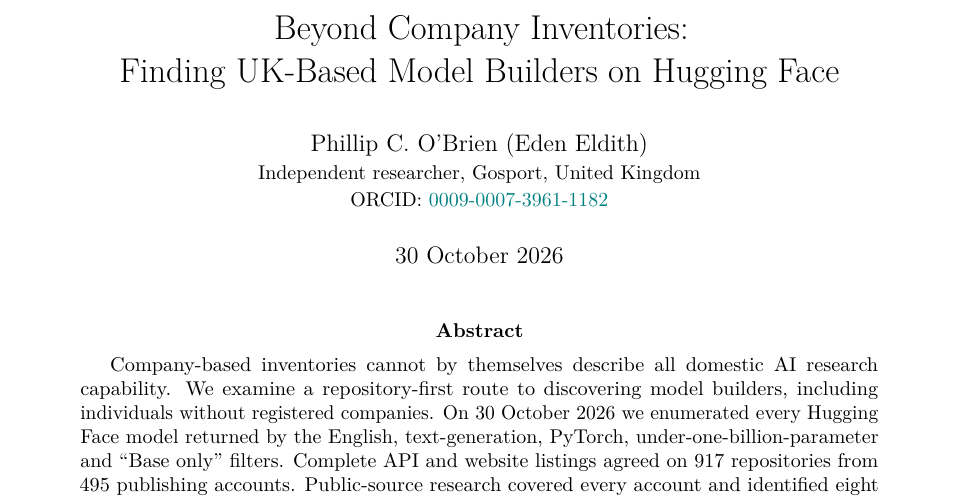
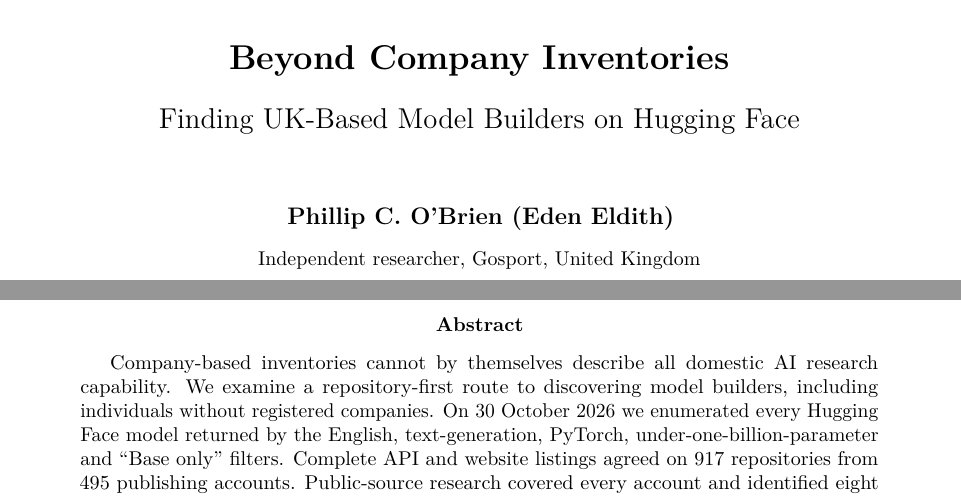
Before and after one commit to Eden-Eldith/uk-small-model-census, a LaTeX paper (paper/main.tex): part of page 1 of 9 before the commit and two parts of pages 1 and 2 of 10 after it, the two joined at a grey line, cut so that both start at the same text. Compiled offline with pdfLaTeX.

Commit message:
Add O'Brien crest cover matching COLM and WiggleGPT

```diff
--- a/paper/main.tex
+++ b/paper/main.tex
@@ -19,8 +19,3 @@
 \setlist{nosep}
 \hypersetup{pdftitle={Beyond Company Inventories: Finding UK-Based Model Builders on Hugging Face},pdfauthor={Phillip C. O'Brien}}
 
-\title{Beyond Company Inventories:\\Finding UK-Based Model Builders on Hugging Face}
-\author{Phillip C. O'Brien (Eden Eldith)\\
-\small Independent researcher, Gosport, United Kingdom\\
-\small ORCID: \href{https://orcid.org/0009-0007-3961-1182}{0009-0007-3961-1182}}
-\date{30 October 2026}
@@ -27,3 +31,9 @@
 
-\begin{document}
-\maketitle
+{\LARGE\bfseries Beyond Company Inventories\par}
+\vspace{0.4cm}
+{\Large Finding UK-Based Model Builders on Hugging Face\par}
+\vspace{1.2cm}
+
+{\large\textbf{Phillip C. O'Brien (Eden Eldith)}\par}
+\vspace{0.3cm}
+{\small Independent researcher, Gosport, United Kingdom\par}
```
Also changed, not shown: paper/main.tex (19 more changed lines), 2 other files.
